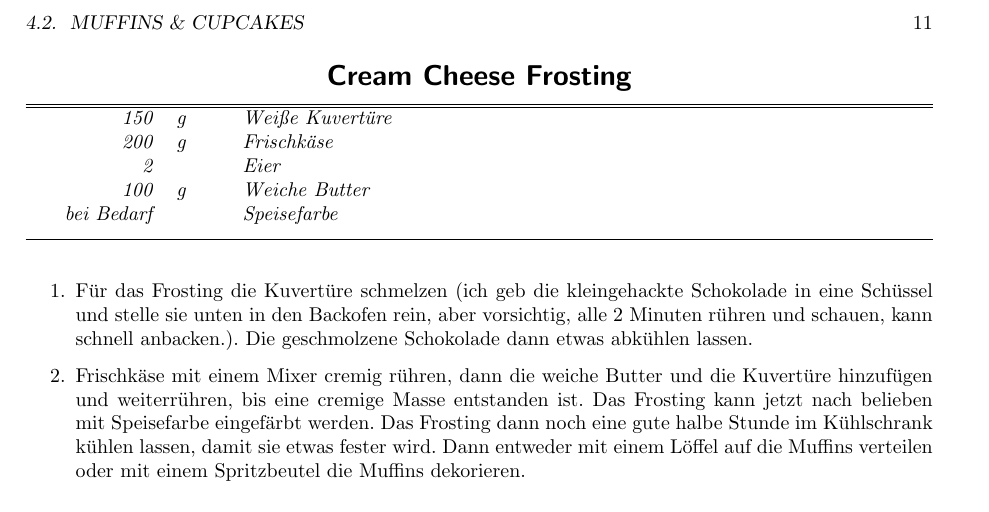
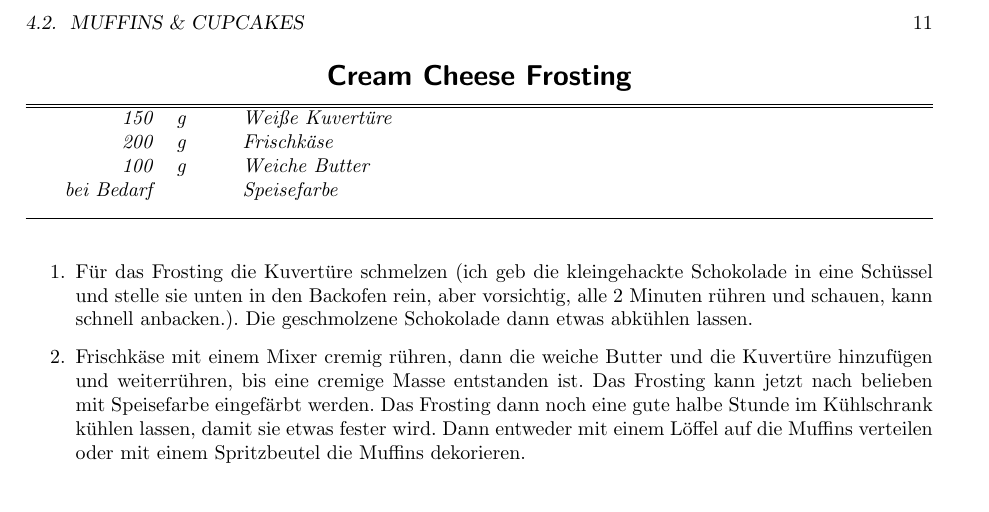
Before and after one commit to plaetzchen/Rezepte, a LaTeX document (rezepte.tex, which reads cakes.tex): part of page 11 of 13, cut so that both start at the same text. Compiled offline with pdfLaTeX.

Commit message:
Nicht verwendete Eier in den Zutaten beim Chream Cheese Frosting entfernt

```diff
--- a/cakes.tex
+++ b/cakes.tex
@@ -120,7 +120,6 @@ reicht für 40 Cupcakes \hfill Zubereitungszeit: $\approx20 \minute$
 \begin{tabular}{rp{.75cm}l}
 150 & \gram & Weiße Kuvertüre \\
 200 & \gram & Frischkäse \\
-2 & & Eier \\
 100 & \gram & Weiche Butter \\
 bei Bedarf & & Speisefarbe
 \end{tabular}
```
